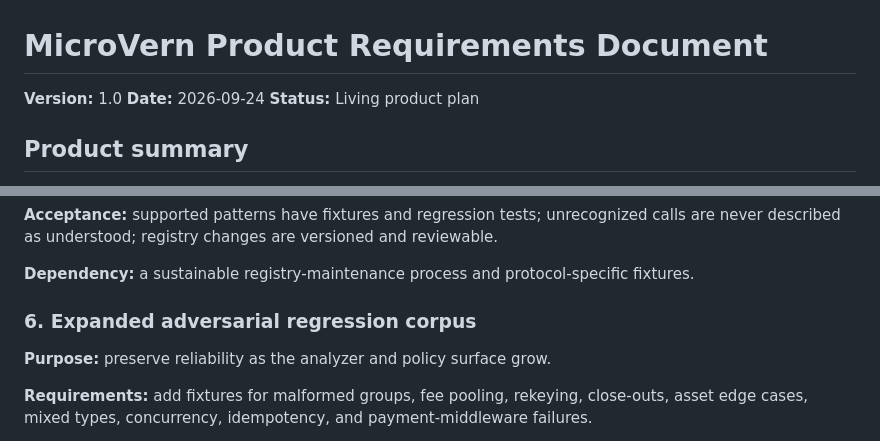
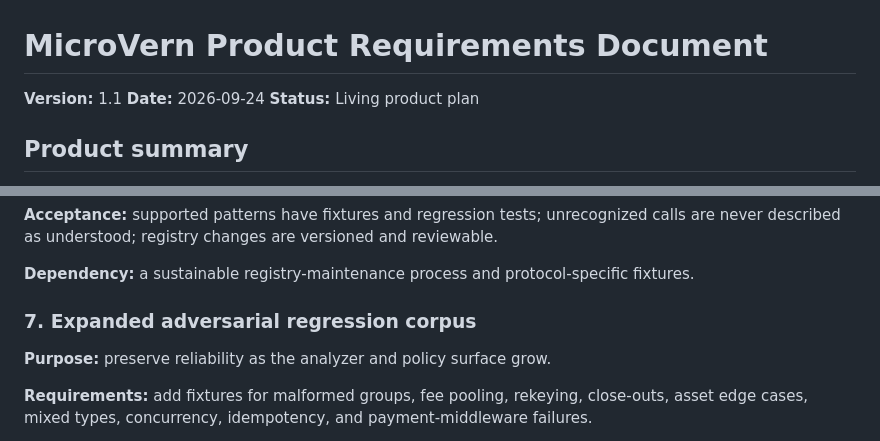
Before and after one commit to ChrisWozniak/microvern-x402, a Markdown page: docs/PRD.md, 2 parts joined by grey strips. Drawn GitHub-style.

```diff
--- a/docs/PRD.md
+++ b/docs/PRD.md
@@ -1,6 +1,6 @@
 # MicroVern Product Requirements Document
 
-**Version:** 1.0
+**Version:** 1.1
 **Date:** 2026-09-24
 **Status:** Living product plan
 
@@ -202,7 +236,7 @@ versioned and reviewable.
 **Dependency:** a sustainable registry-maintenance process and
 protocol-specific fixtures.
 
-### 6. Expanded adversarial regression corpus
+### 7. Expanded adversarial regression corpus
 
 **Purpose:** preserve reliability as the analyzer and policy surface grow.
 
```
Also changed, not shown: other parts of docs/PRD.md (+54 -15 lines).
